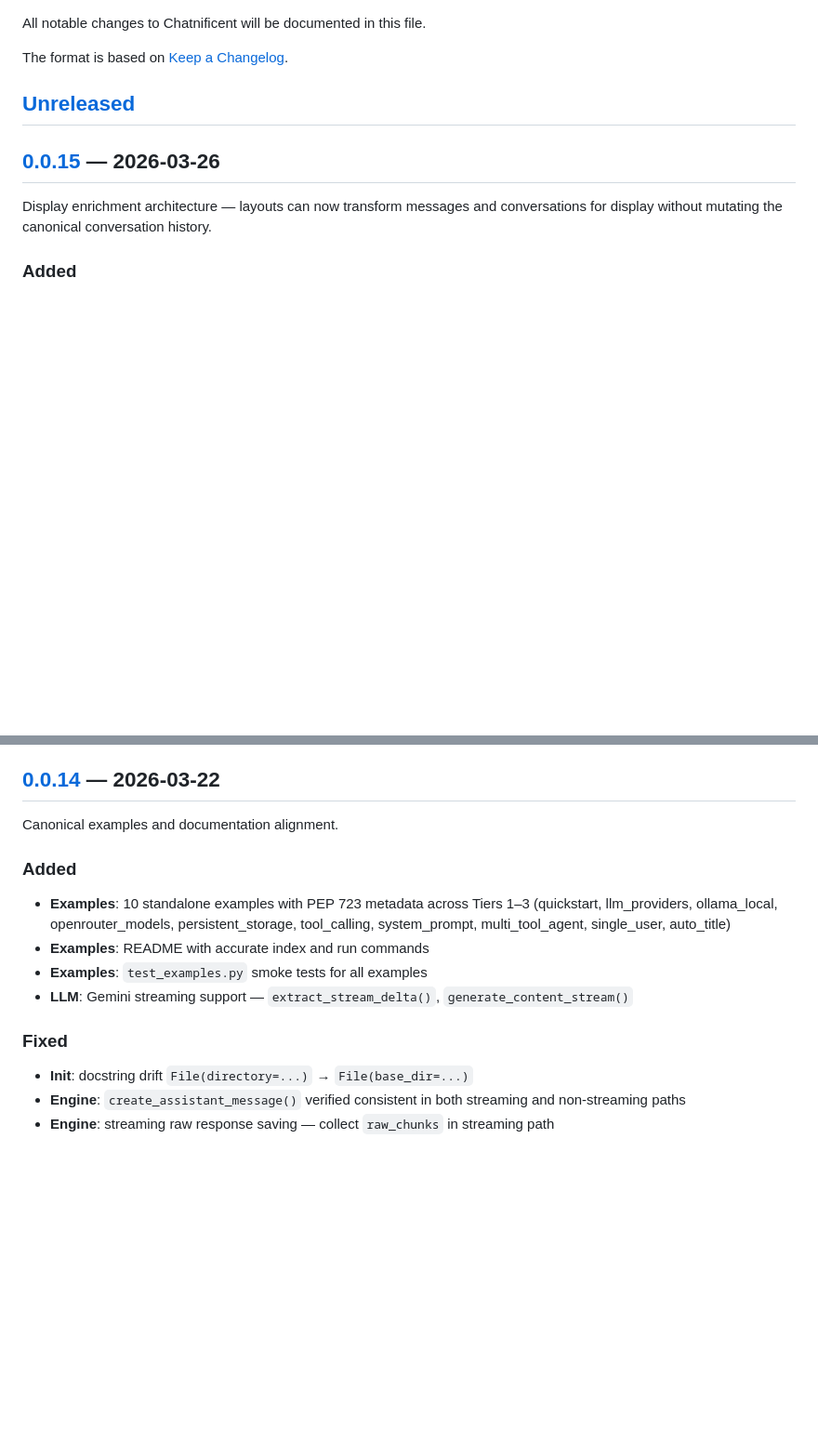
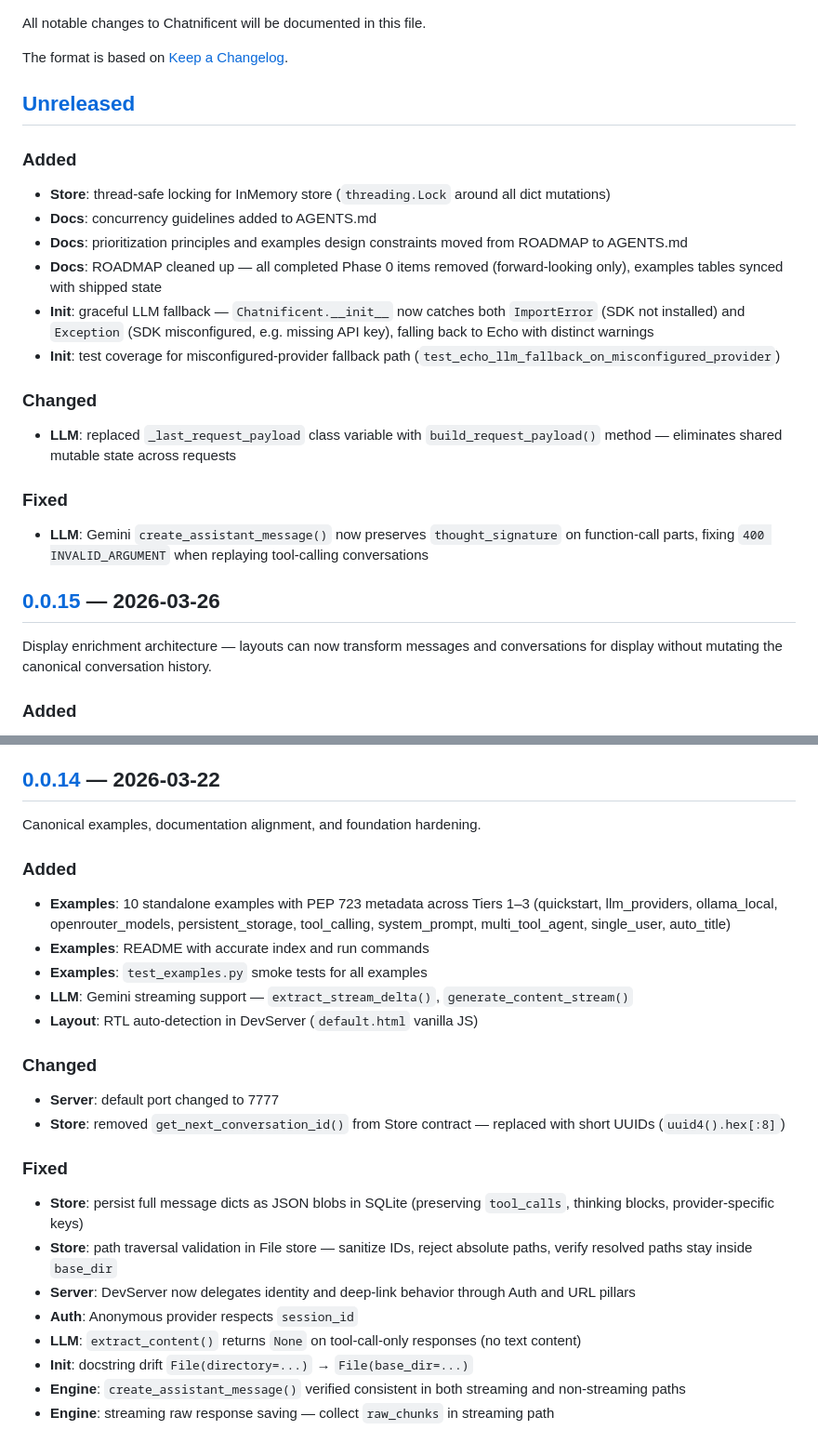
Before and after one commit to eliasdabbas/chatnificent, a Markdown page: CHANGELOG.md, 2 parts joined by grey strips. Shown at 93% size. Drawn GitHub-style; blank space fills up the shorter version.

Commit message:
Update changelog for unreleased v0.0.15

```diff
--- a/CHANGELOG.md
+++ b/CHANGELOG.md
@@ -5,6 +5,23 @@ All notable changes to Chatnificent will be documented in this file.
 The format is based on [Keep a Changelog](https://keepachangelog.com/en/1.1.0/).
 
 ## [Unreleased]
+
+### Added
+
+- **Store**: thread-safe locking for InMemory store (`threading.Lock` around all dict mutations)
+- **Docs**: concurrency guidelines added to AGENTS.md
+- **Docs**: prioritization principles and examples design constraints moved from ROADMAP to AGENTS.md
+- **Docs**: ROADMAP cleaned up — all completed Phase 0 items removed (forward-looking only), examples tables synced with shipped state
+- **Init**: graceful LLM fallback — `Chatnificent.__init__` now catches both `ImportError` (SDK not installed) and `Exception` (SDK misconfigured, e.g. missing API key), falling back to Echo with distinct warnings
+- **Init**: test coverage for misconfigured-provider fallback path (`test_echo_llm_fallback_on_misconfigured_provider`)
+
+### Changed
+
+- **LLM**: replaced `_last_request_payload` class variable with `build_request_payload()` method — eliminates shared mutable state across requests
+
+### Fixed
+
+- **LLM**: Gemini `create_assistant_message()` now preserves `thought_signature` on function-call parts, fixing `400 INVALID_ARGUMENT` when replaying tool-calling conversations
 
 ## [0.0.15] — 2026-03-26
 
@@ -31,7 +48,7 @@ Display enrichment architecture — layouts can now transform messages and conve
 
 ## [0.0.14] — 2026-03-22
 
-Canonical examples and documentation alignment.
+Canonical examples, documentation alignment, and foundation hardening.
 
 ### Added
 
@@ -39,9 +56,20 @@ Canonical examples and documentation alignment.
 - **Examples**: README with accurate index and run commands
 - **Examples**: `test_examples.py` smoke tests for all examples
 - **LLM**: Gemini streaming support — `extract_stream_delta()`, `generate_content_stream()`
+- **Layout**: RTL auto-detection in DevServer (`default.html` vanilla JS)
+
+### Changed
+
+- **Server**: default port changed to 7777
+- **Store**: removed `get_next_conversation_id()` from Store contract — replaced with short UUIDs (`uuid4().hex[:8]`)
 
 ### Fixed
 
+- **Store**: persist full message dicts as JSON blobs in SQLite (preserving `tool_calls`, thinking blocks, provider-specific keys)
+- **Store**: path traversal validation in File store — sanitize IDs, reject absolute paths, verify resolved paths stay inside `base_dir`
+- **Server**: DevServer now delegates identity and deep-link behavior through Auth and URL pillars
+- **Auth**: Anonymous provider respects `session_id`
+- **LLM**: `extract_content()` returns `None` on tool-call-only responses (no text content)
 - **Init**: docstring drift `File(directory=...)` → `File(base_dir=...)`
 - **Engine**: `create_assistant_message()` verified consistent in both streaming and non-streaming paths
 - **Engine**: streaming raw response saving — collect `raw_chunks` in streaming path
```
